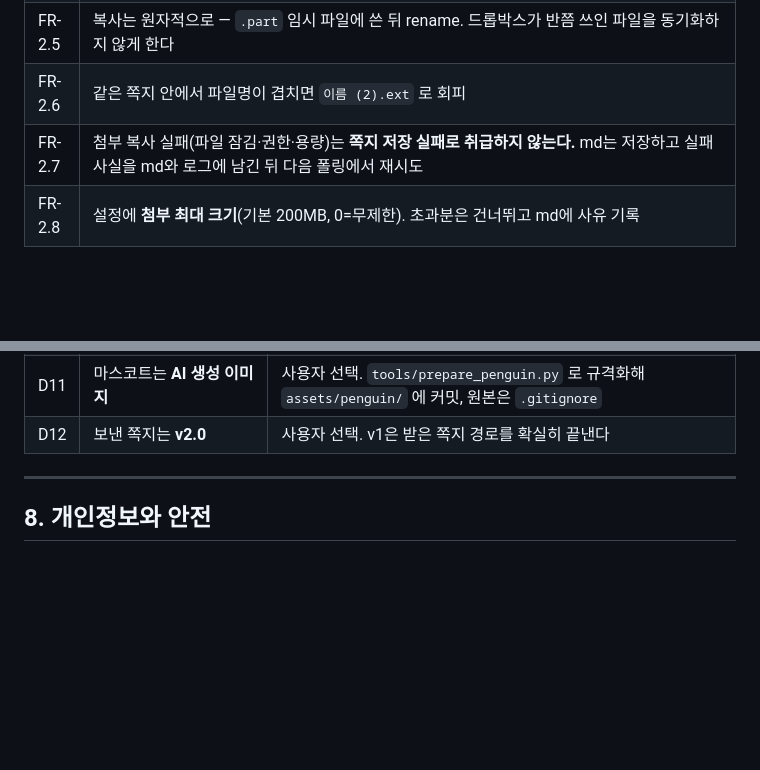
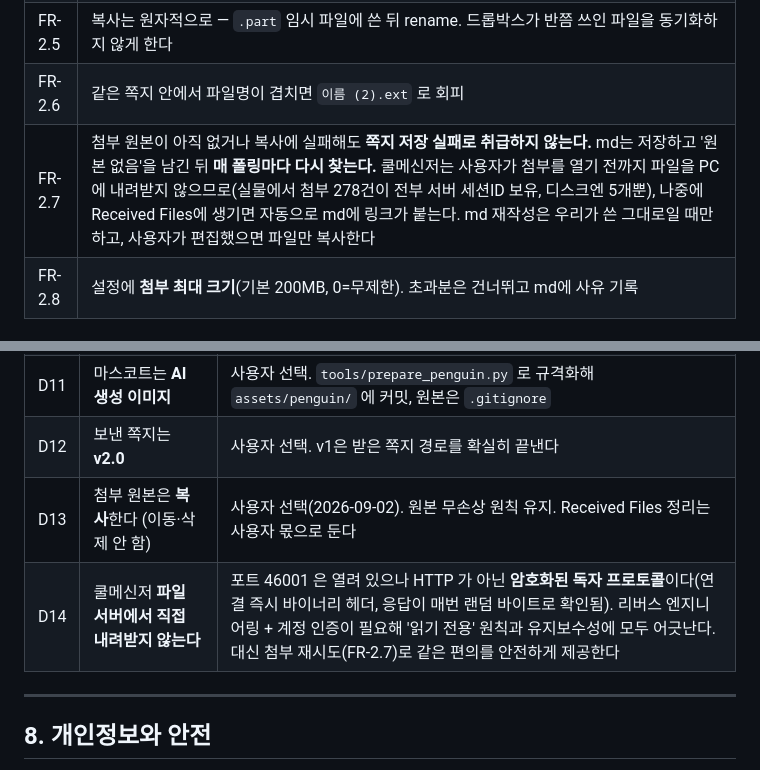
Before and after one commit to progh2/cool2inbox, a Markdown page: docs/PRD.md, 2 parts joined by grey strips. Rendered like a GitHub page; blank space fills up the shorter version.

Commit message:
docs: 첨부 방침 확정 — 복사(이동 아님), 서버 다운로드 안 함
- D13: 첨부는 복사한다. Received Files 정리는 사용자 몫 (사용자 결정 2026-09-02)
- D14: 파일 서버 직접 다운로드는 하지 않는다. 포트 46001 은 열려 있으나 HTTP 가 아닌
  암호화된 독자 프로토콜임을 실제로 확인했다(연결 즉시 바이너리 헤더, 응답이 매번 랜덤).
  리버스 엔지니어링 + 계정 인증이 필요해 '읽기 전용' 원칙에 어긋난다. 재시도로 대체한다
- FR-2.7 을 재시도 동작으로 구체화, README 첨부 설명을 사용자 눈높이로

Co-Authored-By: Claude Opus 5 <noreply@anthropic.com>

```diff
--- a/docs/PRD.md
+++ b/docs/PRD.md
@@ -81,7 +81,7 @@
 | FR-2.4 | 매칭 전략 (우선순위): ① **파일명 일치 + 바이트 크기 일치** (`FilePath` 가 개별 크기를 갖고 있다 — 실측에서 디스크 파일과 정확히 일치했다) → ② 파일명만 일치하는 것 중 수신 시각에 가장 가까운 것 → ③ 실패. 모두 실패하면 **파일명·크기만 기록**하고 md에 `첨부파일 원본을 찾지 못함` 주석을 남긴다 |
 | FR-2.5 | 복사는 원자적으로 — `.part` 임시 파일에 쓴 뒤 rename. 드롭박스가 반쯤 쓰인 파일을 동기화하지 않게 한다 |
 | FR-2.6 | 같은 쪽지 안에서 파일명이 겹치면 `이름 (2).ext` 로 회피 |
-| FR-2.7 | 첨부 복사 실패(파일 잠김·권한·용량)는 **쪽지 저장 실패로 취급하지 않는다.** md는 저장하고 실패 사실을 md와 로그에 남긴 뒤 다음 폴링에서 재시도 |
+| FR-2.7 | 첨부 원본이 아직 없거나 복사에 실패해도 **쪽지 저장 실패로 취급하지 않는다.** md는 저장하고 '원본 없음'을 남긴 뒤 **매 폴링마다 다시 찾는다.** 쿨메신저는 사용자가 첨부를 열기 전까지 파일을 PC에 내려받지 않으므로(실물에서 첨부 278건이 전부 서버 세션ID 보유, 디스크엔 5개뿐), 나중에 Received Files에 생기면 자동으로 md에 링크가 붙는다. md 재작성은 우리가 쓴 그대로일 때만 하고, 사용자가 편집했으면 파일만 복사한다 |
 | FR-2.8 | 설정에 **첨부 최대 크기**(기본 200MB, 0=무제한). 초과분은 건너뛰고 md에 사유 기록 |
 
 ### FR-3 인박스 출력
@@ -790,6 +790,8 @@ sequenceDiagram
 | D10 | Windows 대상이지만 코드는 **크로스 플랫폼** | 개발은 Linux, 검증은 Windows. 가짜 udb 생성기로 CI 없이도 전 기능 테스트 가능 |
 | D11 | 마스코트는 **AI 생성 이미지** | 사용자 선택. `tools/prepare_penguin.py` 로 규격화해 `assets/penguin/` 에 커밋, 원본은 `.gitignore` |
 | D12 | 보낸 쪽지는 **v2.0** | 사용자 선택. v1은 받은 쪽지 경로를 확실히 끝낸다 |
+| D13 | 첨부 원본은 **복사**한다 (이동·삭제 안 함) | 사용자 선택(2026-09-02). 원본 무손상 원칙 유지. Received Files 정리는 사용자 몫으로 둔다 |
+| D14 | 쿨메신저 **파일 서버에서 직접 내려받지 않는다** | 포트 46001 은 열려 있으나 HTTP 가 아닌 **암호화된 독자 프로토콜**이다(연결 즉시 바이너리 헤더, 응답이 매번 랜덤 바이트로 확인됨). 리버스 엔지니어링 + 계정 인증이 필요해 '읽기 전용' 원칙과 유지보수성에 모두 어긋난다. 대신 첨부 재시도(FR-2.7)로 같은 편의를 안전하게 제공한다 |
 
 ---
 
```
Also changed, not shown: README.md (+1 -1 lines).
